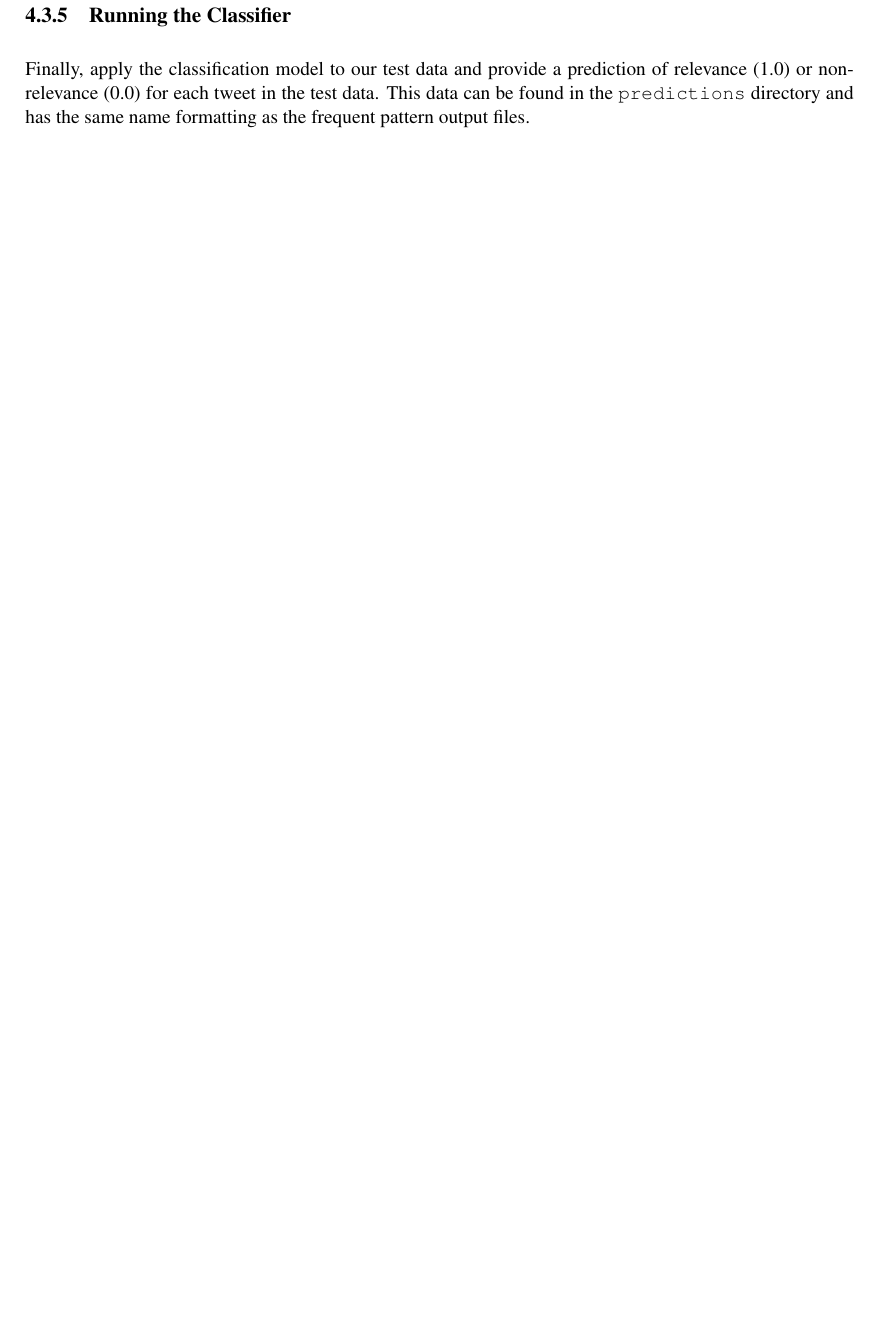
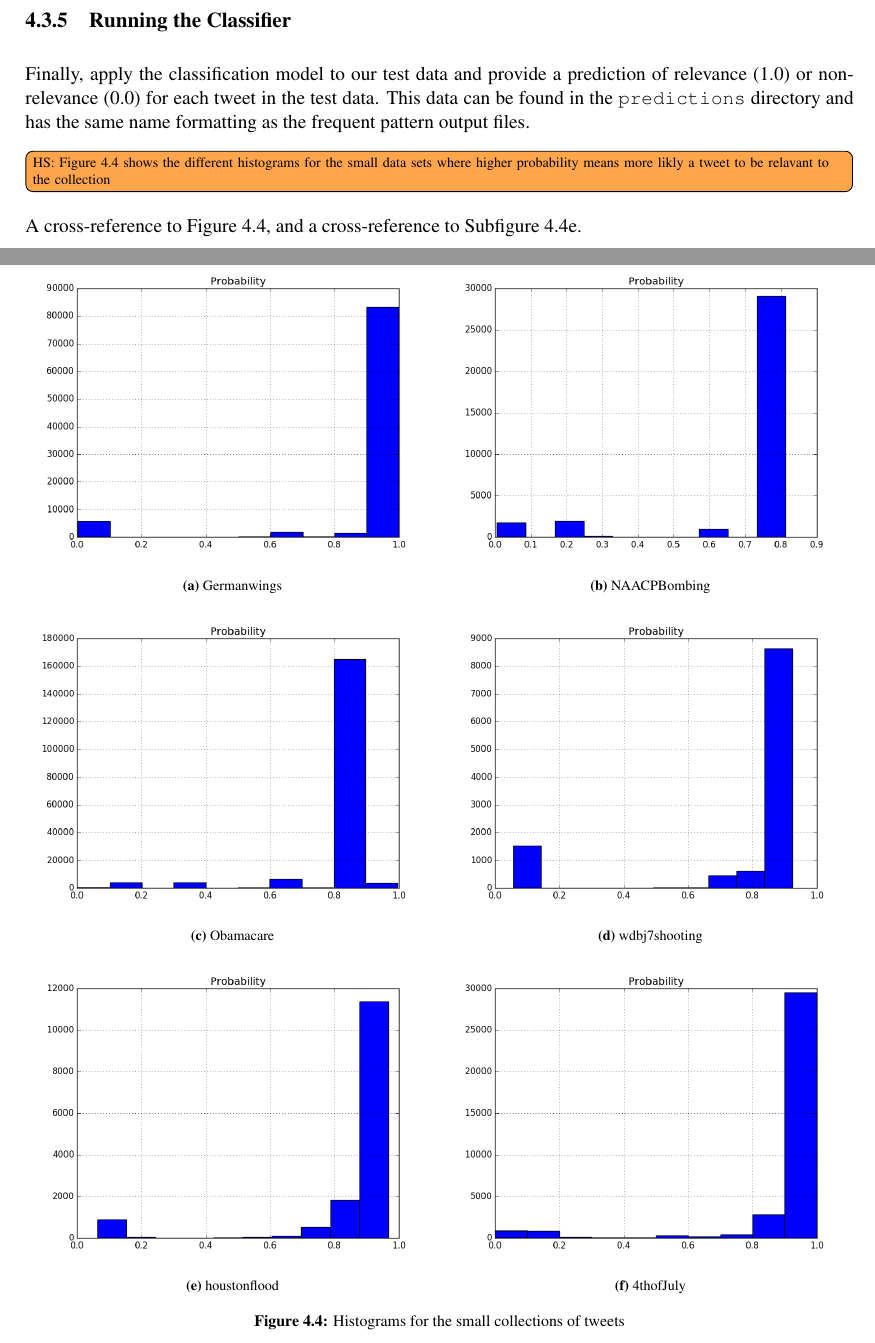
Before and after one commit to hosamshahin/Spring2016_IR_Project, a LaTeX thesis (report/main.tex, which reads report/sections/userManual.tex, report/setup/preamble.tex): part of page 18 of 25 before the commit and two parts of pages 18 and 19 of 26 after it, the two joined at a grey line, cut so that both start at the same text, the shorter picture padded with empty space. Compiled offline with pdfLaTeX.

Commit message:
update the report

```diff
--- a/report/sections/userManual.tex
+++ b/report/sections/userManual.tex
@@ -108,6 +114,43 @@ Further progression through the script will actually use the training data const
 \subsection{Running the Classifier}
 
 Finally, apply the classification model to our test data and provide a prediction of relevance (1.0) or non-relevance (0.0) for each tweet in the test data. This data can be found in the \texttt{predictions} directory and has the same name formatting as the frequent pattern output files.
+
+\foxComment{HS: Figure~\ref{fig:histograms} shows the different histograms for the small data sets where higher probability means more likly a tweet to be relavant to the collection}
+
+\begin{figure}[t!] % "[t!]" placement specifier just for this example
+	\begin{subfigure}{0.50\textwidth}
+		\includegraphics[width=\linewidth]{figures/Germanwings.png}
+		\caption{Germanwings} \label{fig:a}
+	\end{subfigure}\hspace*{\fill}
+	\begin{subfigure}{0.50\textwidth}
+		\includegraphics[width=\linewidth]{figures/NAACPBombing.png}
+		\caption{NAACPBombing} \label{fig:b}
+	\end{subfigure}
+
+	\medskip
+	\begin{subfigure}{0.50\textwidth}
+		\includegraphics[width=\linewidth]{figures/Obamacare.png}
+		\caption{Obamacare} \label{fig:c}
+	\end{subfigure}\hspace*{\fill}
+	\begin{subfigure}{0.50\textwidth}
+		\includegraphics[width=\linewidth]{figures/wdbj7shooting.png}
+		\caption{wdbj7shooting} \label{fig:d}
+	\end{subfigure}
+
+	\medskip
+	\begin{subfigure}{0.50\textwidth}
+		\includegraphics[width=\linewidth]{figures/houstonflood.png}
+		\caption{houstonflood} \label{fig:e}
+	\end{subfigure}\hspace*{\fill}
+	\begin{subfigure}{0.50\textwidth}
+		\includegraphics[width=\linewidth]{figures/fourthofJuly.png}
+		\caption{4thofJuly} \label{fig:f}
+	\end{subfigure}
+
+	\caption{Histograms for the small collections of tweets } \label{fig:histograms}
+\end{figure}
+
+A cross-reference to Figure~\ref{fig:histograms}, and a cross-reference to Subfigure~\ref{fig:e}.
 
 % Here is the introduction. The next chapter is chapter~\ref{ch:ch2label}.
 
--- a/report/setup/preamble.tex
+++ b/report/setup/preamble.tex
@@ -188,3 +188,6 @@
 \newcommand{\foxComment}[1]{\todo[inline]{#1}}
 
 \usepackage{setspace}
+
+% \usepackage[demo]{graphicx} % "demo" option just for this example
+\usepackage{subcaption}
```
Also changed, not shown: report/main.pdf, report/sections/userManual.tex (10 more changed lines), 6 other files.
